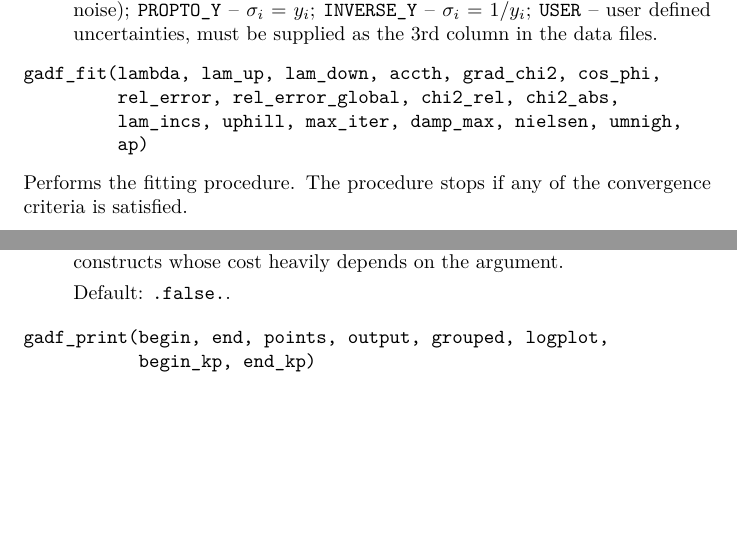
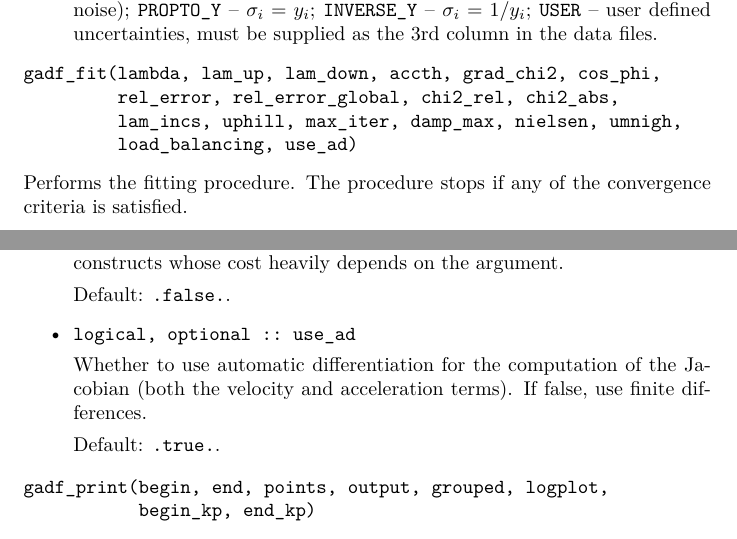
Before and after one commit to raullaasner/gadfit, a LaTeX document (doc/user_guide.tex): two parts of pages 30 and 32 of 41, joined at a grey line, cut so that both start at the same text, the shorter picture padded with empty space. Compiled offline with pdfLaTeX.

Commit message:
Instead of USE_AD, use a runtime variable
Remove the preprocessor definition USE_AD and introduce the use_ad
argument to gadf_fit instead. It's cleaner this way. use_ad is a
boolean that is now evaluated for every data point but it doesn't
really have any effect on performance.

```diff
--- a/doc/user_guide.tex
+++ b/doc/user_guide.tex
@@ -1059,7 +1059,7 @@ integer, optional :: e
 gadf_fit(lambda, lam_up, lam_down, accth, grad_chi2, cos_phi,
          rel_error, rel_error_global, chi2_rel, chi2_abs,
          lam_incs, uphill, max_iter, damp_max, nielsen, umnigh,
-         ap)
+         load_balancing, use_ad)
 \end{verbatim}
 Performs the fitting procedure. The procedure stops if any of the convergence criteria is satisfied.
 \begin{itemize}
@@ -1189,6 +1189,13 @@ logical, optional :: load_balancing
   Whether to use load balancing. If \verb+.true.+, the input data is redistributed among the images in an effort to achieve equal workloads. The redistribution is based on the workloads of the previous iteration and is repeated after each iteration. Load balancing makes sense with integrals and other constructs whose cost heavily depends on the argument.
 
   Default: \verb+.false.+.
+\item
+\begin{verbatim}
+logical, optional :: use_ad
+\end{verbatim}
+  Whether to use automatic differentiation for the computation of the Jacobian (both the velocity and acceleration terms). If false, use finite differences.
+
+  Default: \verb+.true.+.
 \end{itemize}
 
 \begin{verbatim}
```
Also changed, not shown: 3 other files.
